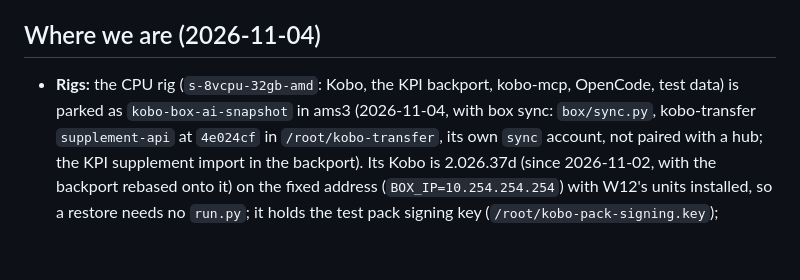
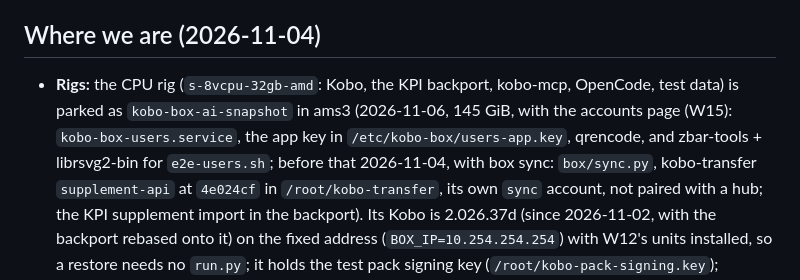
Before and after one commit to kobotoolbox/kobo-in-a-box, a Markdown page: STATUS.md, the part around the change. GitHub-like rendering; blank space fills up the shorter version.

Commit message:
Status: the CPU rig parked with the accounts page (W15)
Co-Authored-By: Claude Opus 5.5 <noreply@anthropic.com>

```diff
--- a/STATUS.md
+++ b/STATUS.md
@@ -6,7 +6,9 @@ are in [PLAN.md](PLAN.md); per-run results are in [remote/results/NOTES.md](remo
 ## Where we are (2026-11-04)
 
 - **Rigs:** the CPU rig (`s-8vcpu-32gb-amd`: Kobo, the KPI backport, kobo-mcp, OpenCode, test
-  data) is parked as `kobo-box-ai-snapshot` in ams3 (2026-11-04, with box sync: `box/sync.py`,
+  data) is parked as `kobo-box-ai-snapshot` in ams3 (2026-11-06, 145 GiB, with the accounts
+  page (W15): `kobo-box-users.service`, the app key in `/etc/kobo-box/users-app.key`, qrencode,
+  and zbar-tools + librsvg2-bin for `e2e-users.sh`; before that 2026-11-04, with box sync: `box/sync.py`,
   kobo-transfer `supplement-api` at `4e024cf` in `/root/kobo-transfer`, its own `sync` account,
   not paired with a hub; the KPI supplement import in the backport). Its Kobo is 2.026.37d (since
   2026-11-02, with the backport rebased onto it) on the fixed address
```
